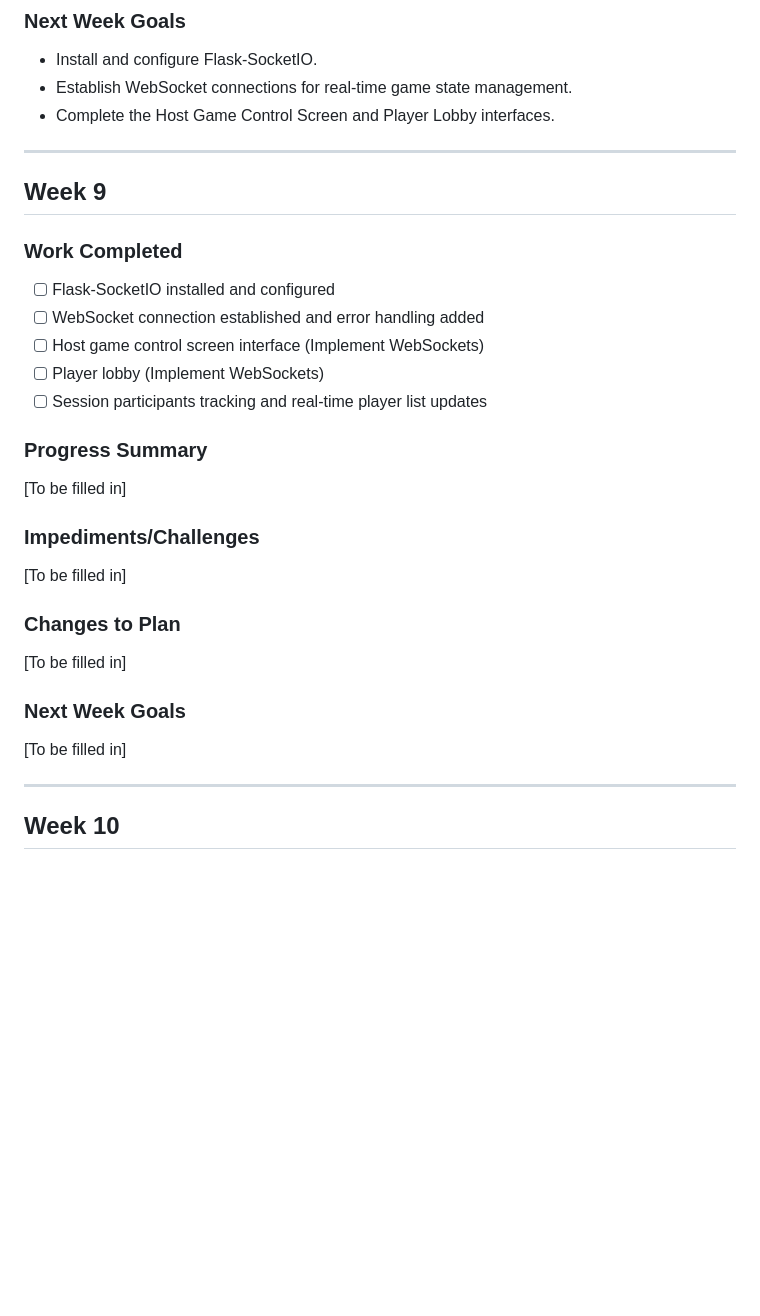
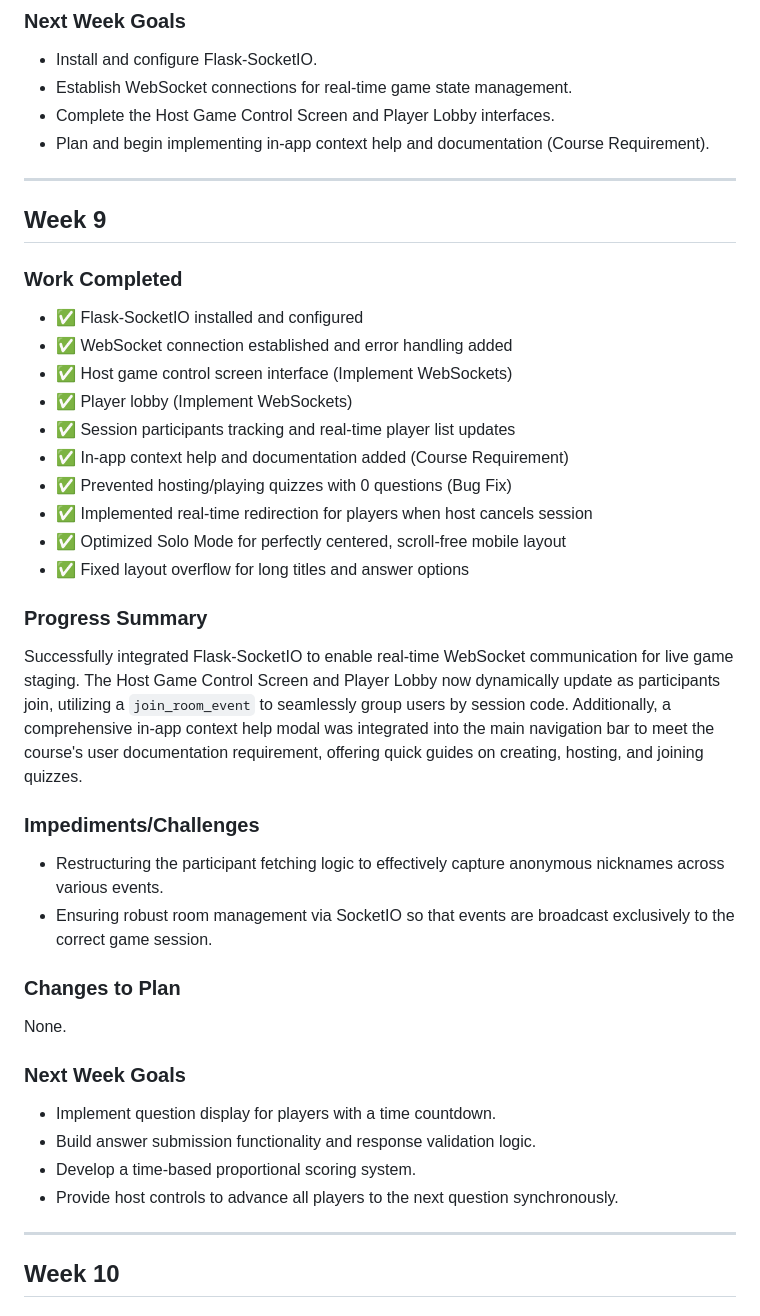
Before and after one commit to EnovWayoi/CSIS3126_Wayoi, a Markdown page: docs/Weekly_Progress_Log.md, the part around the change. GitHub-like rendering; blank space fills up the shorter version.

Commit message:
docs: update weekly progress log with week 9 refinements and bug fixes

```diff
--- a/docs/Weekly_Progress_Log.md
+++ b/docs/Weekly_Progress_Log.md
@@ -273,29 +273,39 @@ Successfully implemented “Link Sharing” allowing anonymous access to public
 - Install and configure Flask-SocketIO.
 - Establish WebSocket connections for real-time game state management.
 - Complete the Host Game Control Screen and Player Lobby interfaces.
+- Plan and begin implementing in-app context help and documentation (Course Requirement).
 
 ---
 
 ## Week 9
 
 ### Work Completed
-- [ ] Flask-SocketIO installed and configured
-- [ ] WebSocket connection established and error handling added
-- [ ] Host game control screen interface (Implement WebSockets)
-- [ ] Player lobby (Implement WebSockets)
-- [ ] Session participants tracking and real-time player list updates
+- ✅ Flask-SocketIO installed and configured
+- ✅ WebSocket connection established and error handling added
+- ✅ Host game control screen interface (Implement WebSockets)
+- ✅ Player lobby (Implement WebSockets)
+- ✅ Session participants tracking and real-time player list updates
+- ✅ In-app context help and documentation added (Course Requirement)
+- ✅ Prevented hosting/playing quizzes with 0 questions (Bug Fix)
+- ✅ Implemented real-time redirection for players when host cancels session
+- ✅ Optimized Solo Mode for perfectly centered, scroll-free mobile layout
+- ✅ Fixed layout overflow for long titles and answer options
 
 ### Progress Summary
-[To be filled in]
+Successfully integrated Flask-SocketIO to enable real-time WebSocket communication for live game staging. The Host Game Control Screen and Player Lobby now dynamically update as participants join, utilizing a `join_room_event` to seamlessly group users by session code. Additionally, a comprehensive in-app context help modal was integrated into the main navigation bar to meet the course's user documentation requirement, offering quick guides on creating, hosting, and joining quizzes.
 
 ### Impediments/Challenges
-[To be filled in]
+- Restructuring the participant fetching logic to effectively capture anonymous nicknames across various events.
+- Ensuring robust room management via SocketIO so that events are broadcast exclusively to the correct game session.
 
 ### Changes to Plan
-[To be filled in]
+None.
 
 ### Next Week Goals
-[To be filled in]
+- Implement question display for players with a time countdown.
+- Build answer submission functionality and response validation logic.
+- Develop a time-based proportional scoring system.
+- Provide host controls to advance all players to the next question synchronously.
 
 ---
 
```
